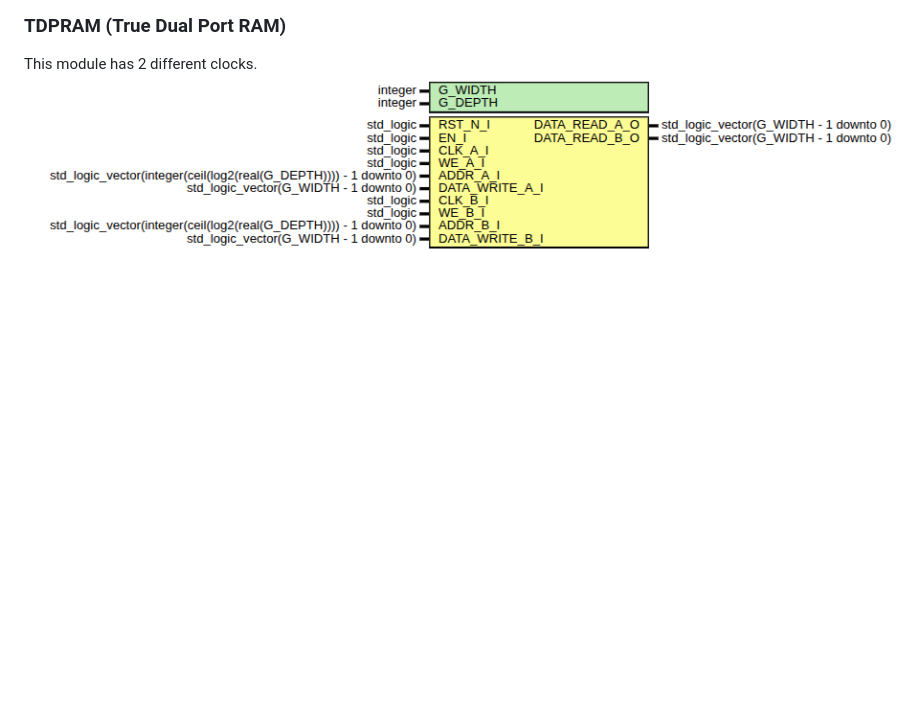
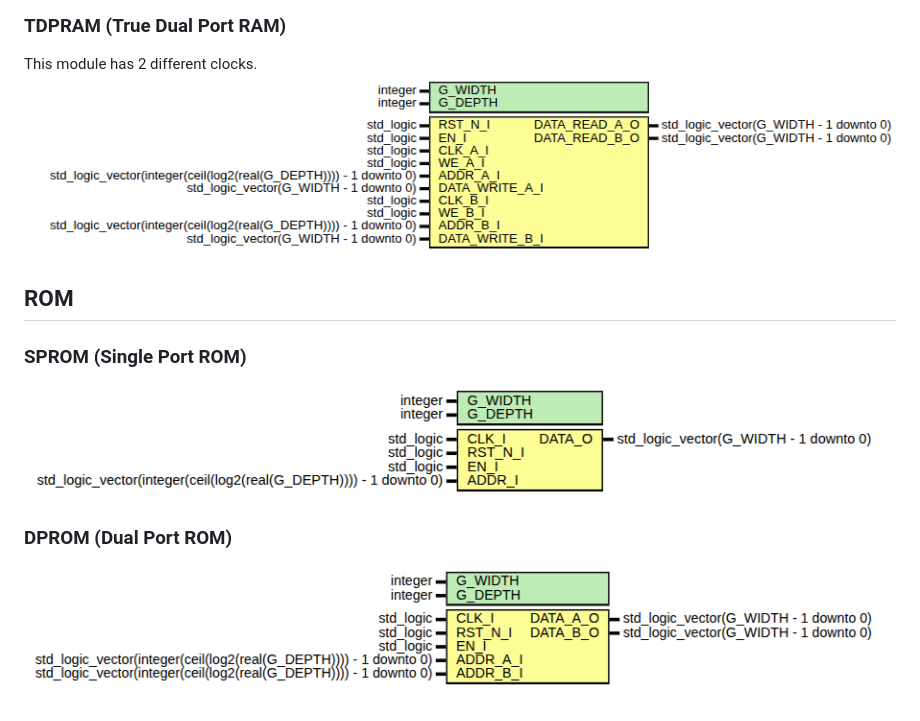
Before and after one commit to DRubioG/VHDL_memory, a Markdown page: README.md, the part around the change. GitHub-like rendering; pictures changed too: img/DPROM.png (added), img/SPROM.png (added); blank space fills up the shorter version.

Commit message:
ROm terminada

```diff
--- a/README.md
+++ b/README.md
@@ -26,3 +26,10 @@ This module has 1 clock.
 ### TDPRAM (True Dual Port RAM)
 This module has 2 different clocks.
 ![TDPRAM](./img/TDPRAM.png)
+
+## ROM
+### SPROM (Single Port ROM)
+![SPROM](./img/SPROM.png)
+
+### DPROM (Dual Port ROM)
+![DPROM](./img/DPROM.png)
```
Also changed, not shown: 2 other files.
